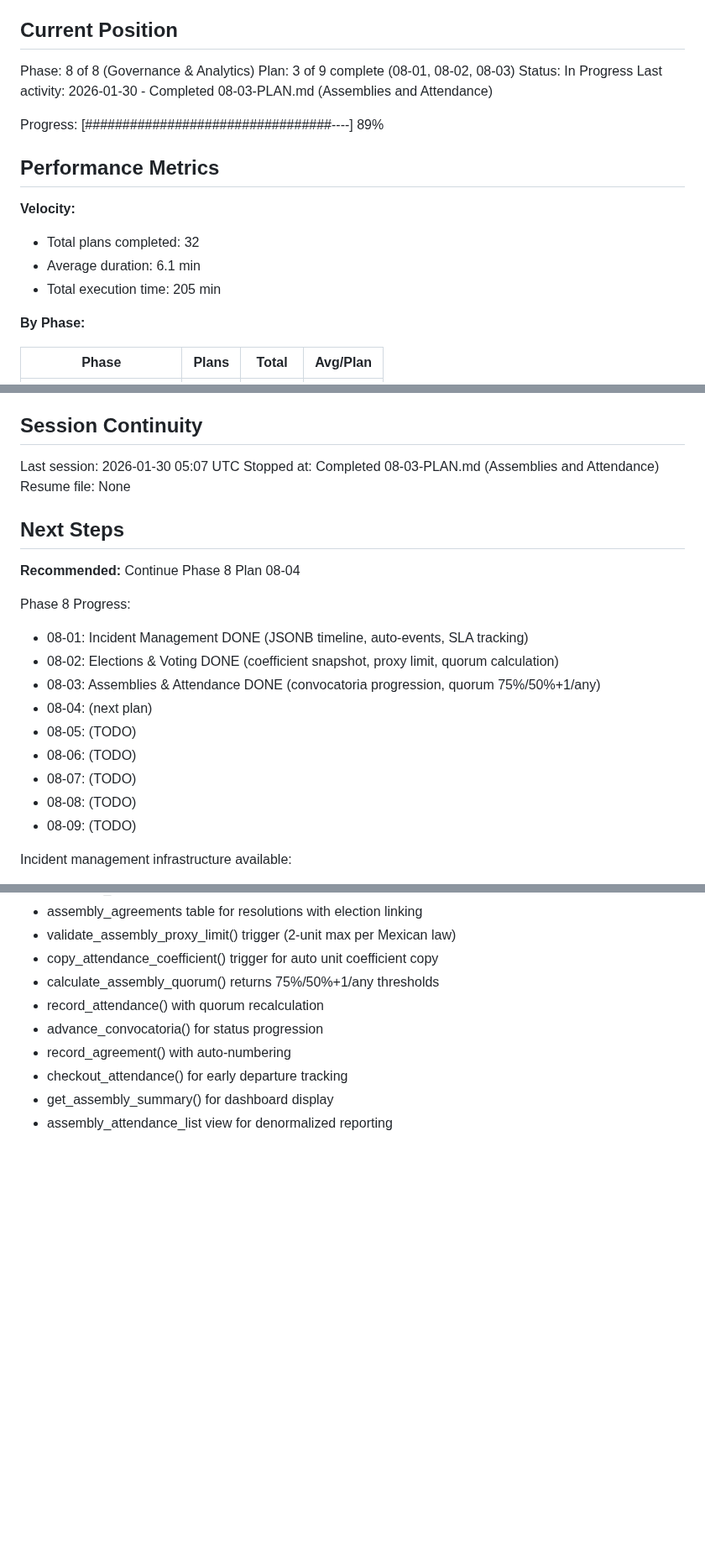
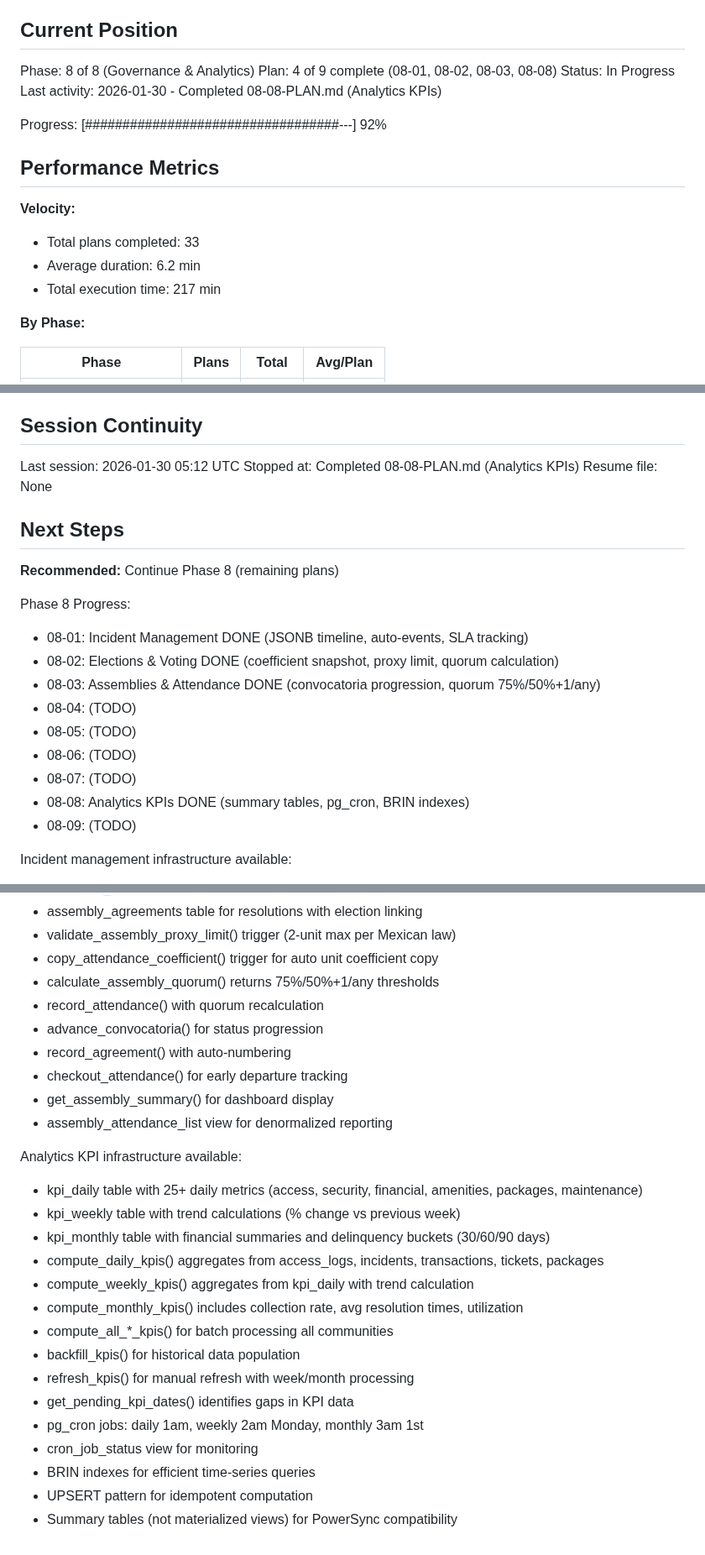
Before and after one commit to LoGebo/colony, a Markdown page: .planning/STATE.md, 3 parts joined by grey strips. Shown at 84% size. GitHub-like rendering; blank space fills up the shorter version.

Commit message:
docs(08-08): complete analytics KPIs plan
Tasks completed: 3/3
- Task 1: KPI summary tables (kpi_daily, kpi_weekly, kpi_monthly)
- Task 2: KPI computation functions with UPSERT pattern
- Task 3: pg_cron scheduled jobs for automated refresh

SUMMARY: .planning/phases/08-governance-analytics/08-08-SUMMARY.md

Co-Authored-By: Claude Opus 4.5 <noreply@anthropic.com>

```diff
--- a/.planning/STATE.md
+++ b/.planning/STATE.md
@@ -10,18 +10,18 @@ See: .planning/PROJECT.md (updated 2026-01-29)
 ## Current Position
 
 Phase: 8 of 8 (Governance & Analytics)
-Plan: 3 of 9 complete (08-01, 08-02, 08-03)
+Plan: 4 of 9 complete (08-01, 08-02, 08-03, 08-08)
 Status: In Progress
-Last activity: 2026-01-30 - Completed 08-03-PLAN.md (Assemblies and Attendance)
+Last activity: 2026-01-30 - Completed 08-08-PLAN.md (Analytics KPIs)
 
-Progress: [#################################----] 89%
+Progress: [##################################---] 92%
 
 ## Performance Metrics
 
 **Velocity:**
-- Total plans completed: 32
-- Average duration: 6.1 min
-- Total execution time: 205 min
+- Total plans completed: 33
+- Average duration: 6.2 min
+- Total execution time: 217 min
 
 **By Phase:**
 
@@ -245,23 +250,23 @@ None yet.
 
 ## Session Continuity
 
-Last session: 2026-01-30 05:07 UTC
-Stopped at: Completed 08-03-PLAN.md (Assemblies and Attendance)
+Last session: 2026-01-30 05:12 UTC
+Stopped at: Completed 08-08-PLAN.md (Analytics KPIs)
 Resume file: None
 
 ## Next Steps
 
-**Recommended:** Continue Phase 8 Plan 08-04
+**Recommended:** Continue Phase 8 (remaining plans)
 
 Phase 8 Progress:
 - 08-01: Incident Management DONE (JSONB timeline, auto-events, SLA tracking)
 - 08-02: Elections & Voting DONE (coefficient snapshot, proxy limit, quorum calculation)
 - 08-03: Assemblies & Attendance DONE (convocatoria progression, quorum 75%/50%+1/any)
-- 08-04: (next plan)
+- 08-04: (TODO)
 - 08-05: (TODO)
 - 08-06: (TODO)
 - 08-07: (TODO)
-- 08-08: (TODO)
+- 08-08: Analytics KPIs DONE (summary tables, pg_cron, BRIN indexes)
 - 08-09: (TODO)
 
 Incident management infrastructure available:
@@ -366,3 +371,20 @@ Assembly management infrastructure available:
 - checkout_attendance() for early departure tracking
 - get_assembly_summary() for dashboard display
 - assembly_attendance_list view for denormalized reporting
+
+Analytics KPI infrastructure available:
+- kpi_daily table with 25+ daily metrics (access, security, financial, amenities, packages, maintenance)
+- kpi_weekly table with trend calculations (% change vs previous week)
+- kpi_monthly table with financial summaries and delinquency buckets (30/60/90 days)
+- compute_daily_kpis() aggregates from access_logs, incidents, transactions, tickets, packages
+- compute_weekly_kpis() aggregates from kpi_daily with trend calculation
+- compute_monthly_kpis() includes collection rate, avg resolution times, utilization
+- compute_all_*_kpis() for batch processing all communities
+- backfill_kpis() for historical data population
+- refresh_kpis() for manual refresh with week/month processing
+- get_pending_kpi_dates() identifies gaps in KPI data
+- pg_cron jobs: daily 1am, weekly 2am Monday, monthly 3am 1st
+- cron_job_status view for monitoring
+- BRIN indexes for efficient time-series queries
+- UPSERT pattern for idempotent computation
+- Summary tables (not materialized views) for PowerSync compatibility
```
Also changed, not shown: other parts of .planning/STATE.md (+8 -3 lines), 2 other files.
